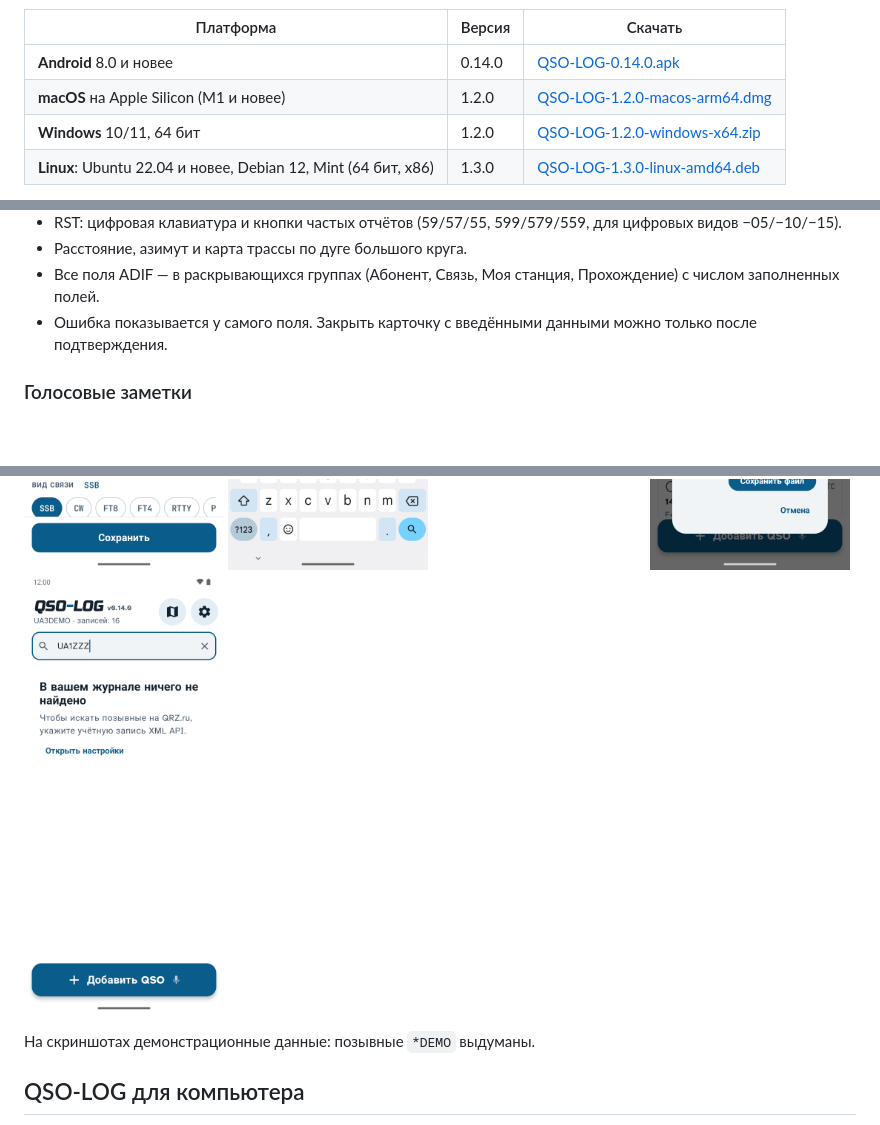
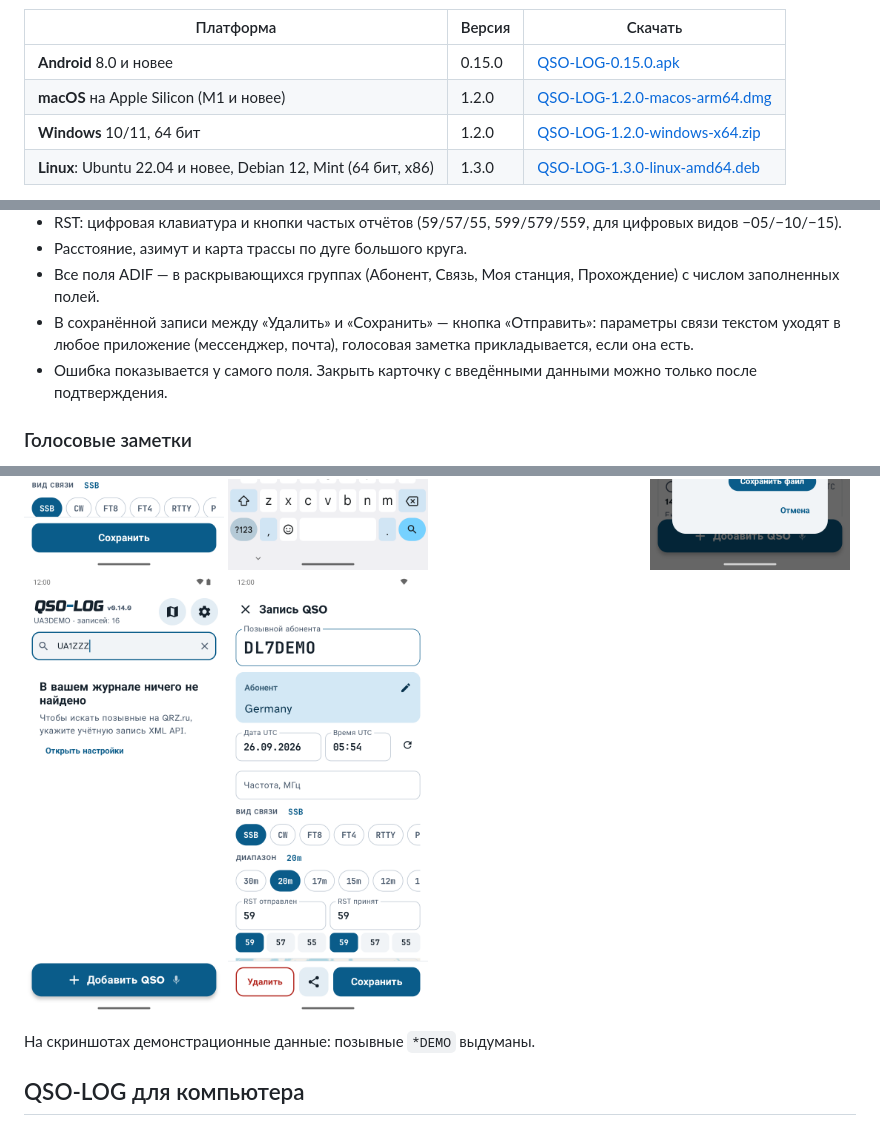
Before and after one commit to vladkondratyev/qso-log, a Markdown page: README.md, 3 parts joined by grey strips. Rendered like a GitHub page; pictures changed too: docs/screenshots/21-card-share.png (added); folded sections open; blank space fills up the shorter version.

```diff
--- a/README.md
+++ b/README.md
@@ -11,7 +11,7 @@
 
 | Платформа | Версия | Скачать |
 |---|---|---|
-| **Android** 8.0 и новее | 0.14.0 | [QSO-LOG-0.14.0.apk](../../releases/tag/v0.14.0) |
+| **Android** 8.0 и новее | 0.15.0 | [QSO-LOG-0.15.0.apk](../../releases/tag/v0.15.0) |
 | **macOS** на Apple Silicon (M1 и новее) | 1.2.0 | [QSO-LOG-1.2.0-macos-arm64.dmg](../../releases/tag/desktop-v1.2.0) |
 | **Windows** 10/11, 64 бит | 1.2.0 | [QSO-LOG-1.2.0-windows-x64.zip](../../releases/tag/desktop-v1.2.0) |
 | **Linux**: Ubuntu 22.04 и новее, Debian 12, Mint (64 бит, x86) | 1.3.0 | [QSO-LOG-1.3.0-linux-amd64.deb](../../releases/tag/desktop-v1.3.0) |
@@ -58,6 +58,8 @@
 - RST: цифровая клавиатура и кнопки частых отчётов (59/57/55, 599/579/559, для цифровых видов −05/−10/−15).
 - Расстояние, азимут и карта трассы по дуге большого круга.
 - Все поля ADIF — в раскрывающихся группах (Абонент, Связь, Моя станция, Прохождение) с числом заполненных полей.
+- В сохранённой записи между «Удалить» и «Сохранить» — кнопка «Отправить»: параметры связи текстом уходят в любое
+  приложение (мессенджер, почта), голосовая заметка прикладывается, если она есть.
 - Ошибка показывается у самого поля. Закрыть карточку с введёнными данными можно только после подтверждения.
 
 ### Голосовые заметки
@@ -121,6 +123,7 @@
 <img src="docs/screenshots/18-qrz-help.png" width="200" alt="Как получить доступ к XML API QRZ.ru">
 <img src="docs/screenshots/19-contest-export.png" width="200" alt="Отчёт для соревнований: ЕРМАК или Cabrillo">
 <img src="docs/screenshots/20-search-qrz.png" width="200" alt="Позывного нет в журнале — поиск на QRZ.ru">
+<img src="docs/screenshots/21-card-share.png" width="200" alt="Кнопка «Отправить» в карточке">
 </p>
 </details>
 
```
Also changed, not shown: other parts of README.md (+1 -1 lines), 3 other files.
